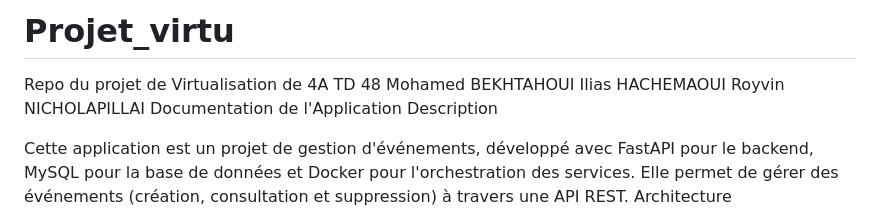
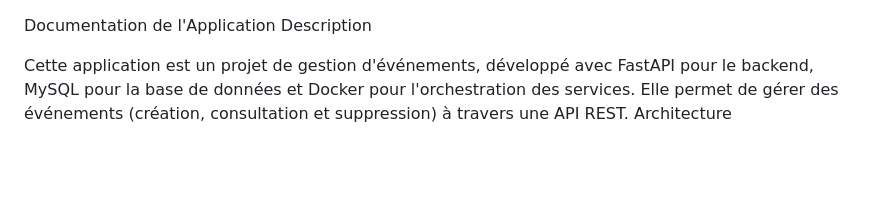
Before and after one commit to l-ilias-l/Projet_virtu, a Markdown page: README.md, the part around one of its changes. Drawn GitHub-style; blank space fills up the shorter version.

```diff
--- a/README.md
+++ b/README.md
@@ -1,8 +1,3 @@
-# Projet_virtu
-Repo du projet de Virtualisation de 4A TD 48
-Mohamed BEKHTAHOUI
-Ilias HACHEMAOUI
-Royvin NICHOLAPILLAI
 Documentation de l'Application
 Description
 
```
Also changed, not shown: other parts of README.md (+3 -3 lines).
